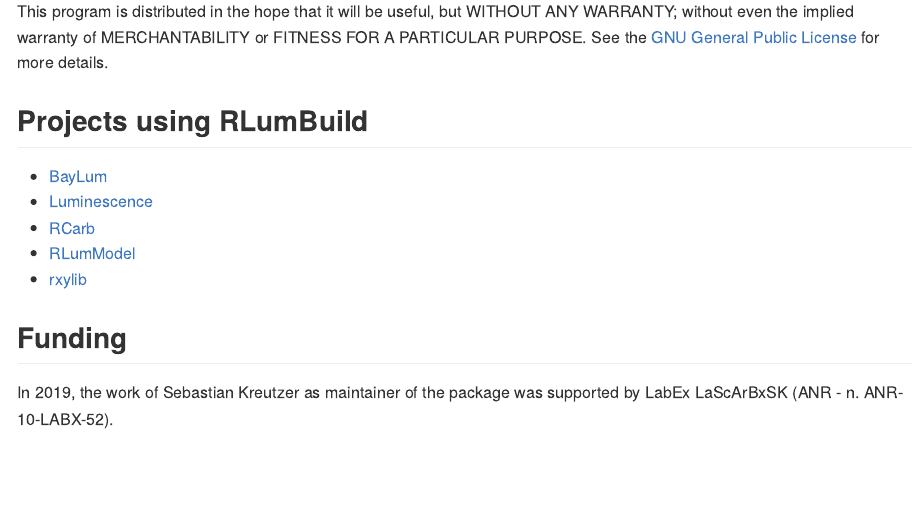
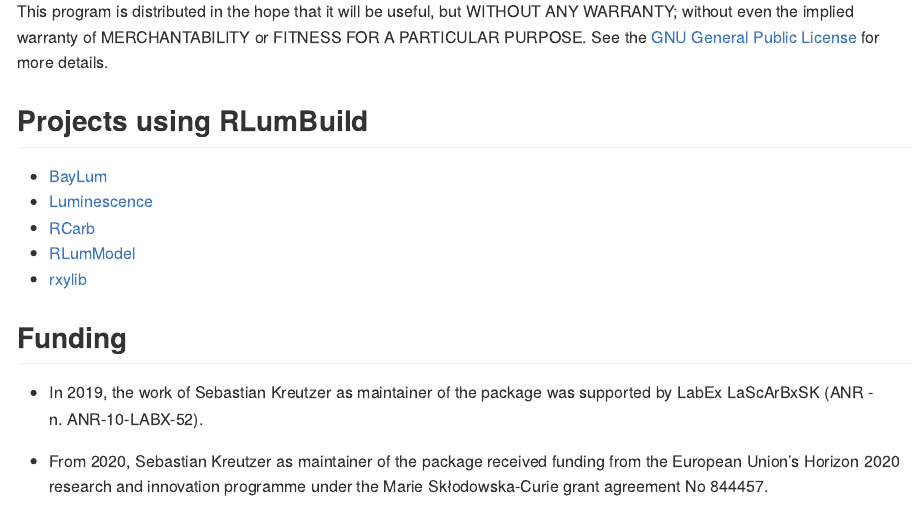
Before and after one commit to R-Lum/RLumBuild, an R Markdown document (README.Rmd): the page in a window 1100 px wide, from 1780 px down. Rendered offline with R 4.5, knitr and Pandoc, with nearby package versions; some code elsewhere in the file could not run offline; badge pictures from the web are left out.

Commit message:
Add new funding

````diff
--- a/README.Rmd
+++ b/README.Rmd
@@ -113,8 +113,10 @@
 
 ## <span class="glyphicon glyphicon-euro"></span> Funding
 
-In 2019, the work of Sebastian Kreutzer as maintainer of the package was supported
+* In 2019, the work of Sebastian Kreutzer as maintainer of the package was supported
 by LabEx LaScArBxSK (ANR - n. ANR-10-LABX-52).
+
+* From 2020, Sebastian Kreutzer as maintainer of the package received funding from the European Union’s Horizon 2020 research and innovation programme under the Marie Skłodowska-Curie grant agreement No 844457.
 
 
 ```{r Outro, echo=FALSE}
````
